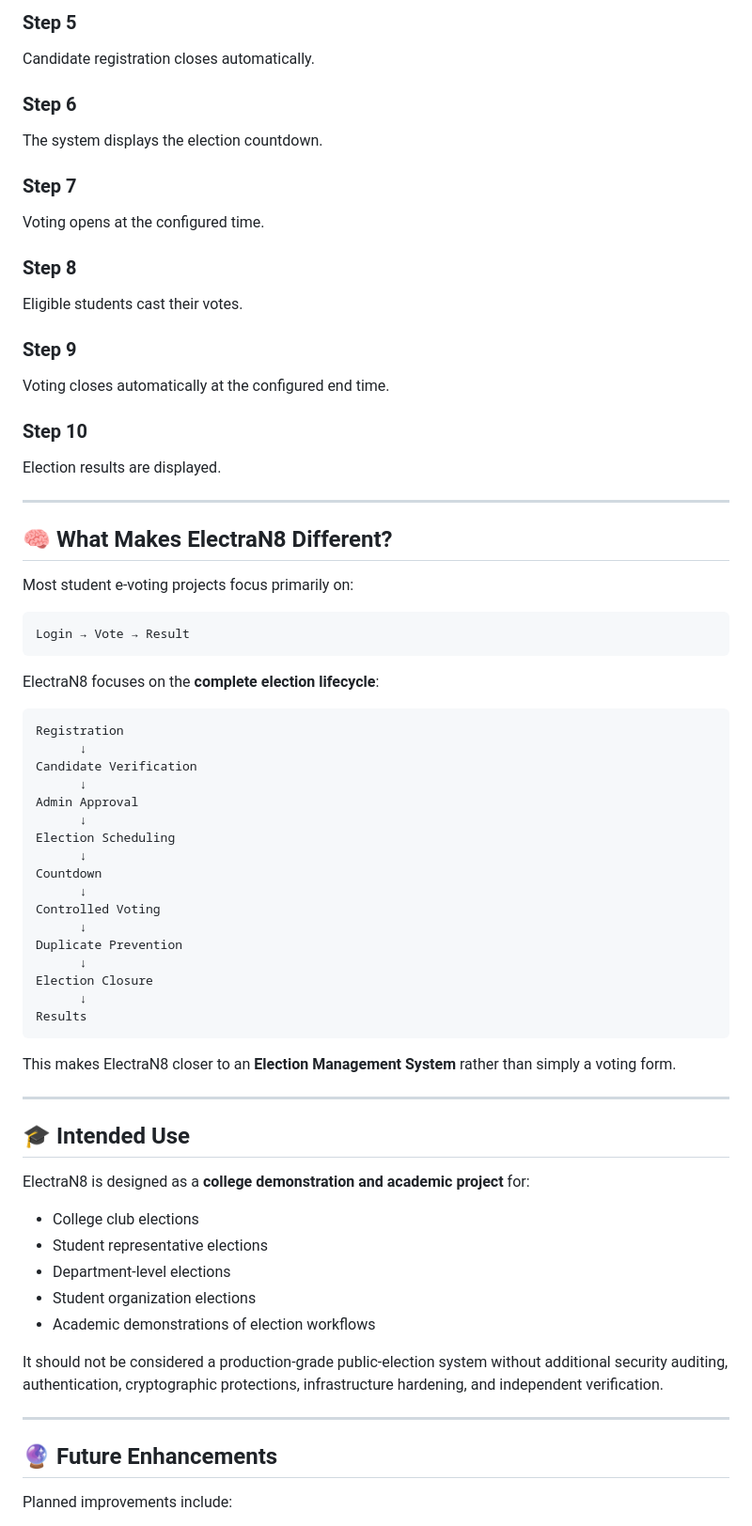
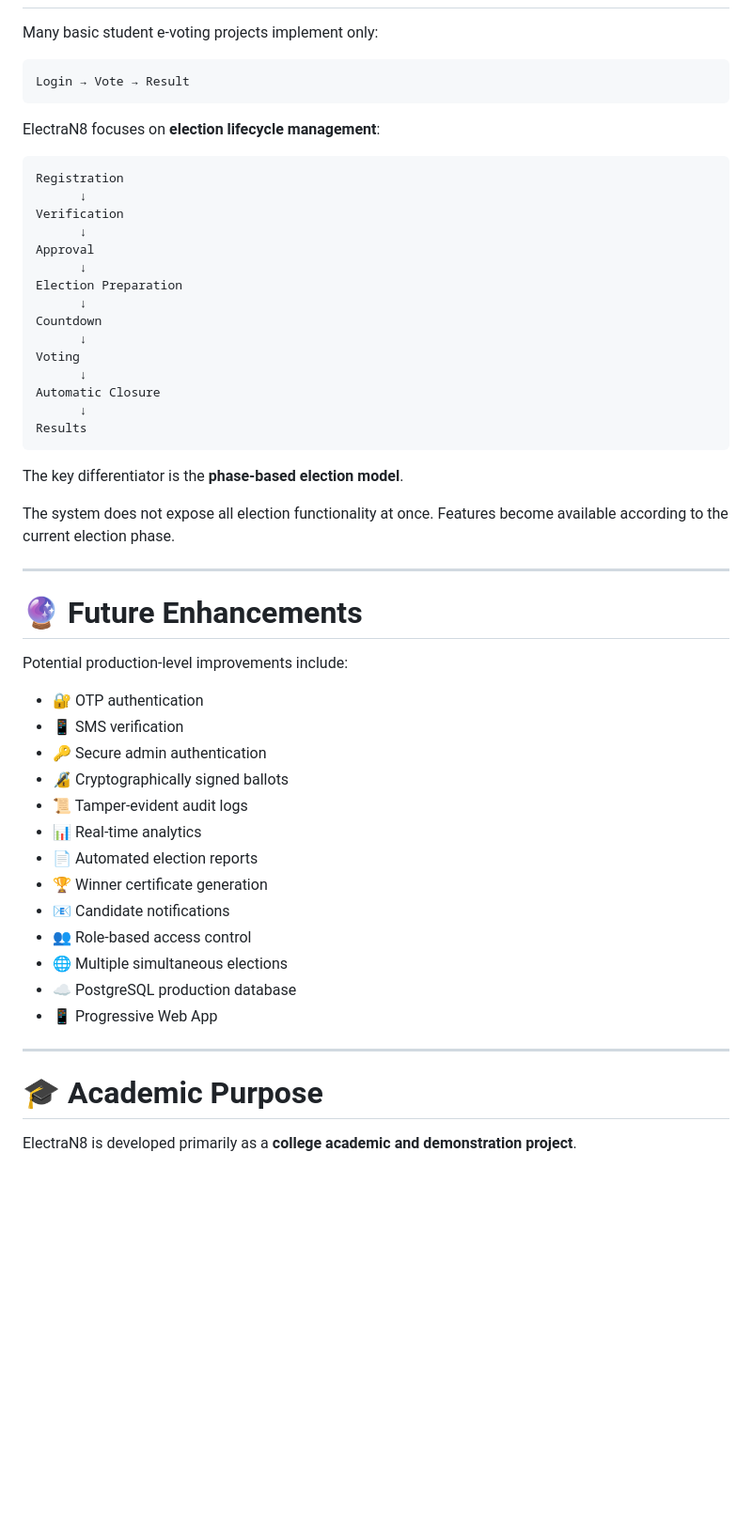
Before and after one commit to Charitha1121/college-evote-system, a Markdown page: README.md, the part around one of its changes. Shown at 94% size. Drawn GitHub-style; blank space fills up the shorter version.

````diff
--- a/README.md
+++ b/README.md
@@ -465,78 +454,56 @@ Admin approves/rejects candidates.
-### Step 5
-
-Candidate registration closes automatically.
-
-### Step 6
-
-The system displays the election countdown.
-
-### Step 7
-
-Voting opens at the configured time.
-
-### Step 8
-
-Eligible students cast their votes.
-
-### Step 9
-
-Voting closes automatically at the configured end time.
-
-### Step 10
-
-Election results are displayed.
-
----
-
-## 🧠 What Makes ElectraN8 Different?
-
-Most student e-voting projects focus primarily on:
+Many basic student e-voting projects implement only:
 
 ```text
 Login → Vote → Result
 ```
 
-ElectraN8 focuses on the **complete election lifecycle**:
+ElectraN8 focuses on **election lifecycle management**:
 
 ```text
 Registration
       ↓
-Candidate Verification
+Verification
       ↓
-Admin Approval
+Approval
       ↓
-Election Scheduling
+Election Preparation
       ↓
 Countdown
       ↓
-Controlled Voting
+Voting
       ↓
-Duplicate Prevention
-      ↓
-Election Closure
+Automatic Closure
       ↓
 Results
 ```
 
-This makes ElectraN8 closer to an **Election Management System** rather than simply a voting form.
+The key differentiator is the **phase-based election model**.
+
+The system does not expose all election functionality at once. Features become available according to the current election phase.
 
 ---
 
-## 🎓 Intended Use
+# 🔮 Future Enhancements
 
-ElectraN8 is designed as a **college demonstration and academic project** for:
+Potential production-level improvements include:
 
-* College club elections
-* Student representative elections
-* Department-level elections
-* Student organization elections
-* Academic demonstrations of election workflows
-
-It should not be considered a production-grade public-election system without additional security auditing, authentication, cryptographic protections, infrastructure hardening, and independent verification.
+* 🔐 OTP authentication
+* 📱 SMS verification
+* 🔑 Secure admin authentication
+* 🔏 Cryptographically signed ballots
+* 📜 Tamper-evident audit logs
+* 📊 Real-time analytics
+* 📄 Automated election reports
+* 🏆 Winner certificate generation
+* 📧 Candidate notifications
+* 👥 Role-based access control
+* 🌐 Multiple simultaneous elections
+* ☁️ PostgreSQL production database
+* 📱 Progressive Web App
 
 ---
 
-## 🔮 Future Enhancements
+# 🎓 Academic Purpose
 
-Planned improvements include:
+ElectraN8 is developed primarily as a **college academic and demonstration project**.
 
````
Also changed, not shown: other parts of README.md (+271 -270 lines).
